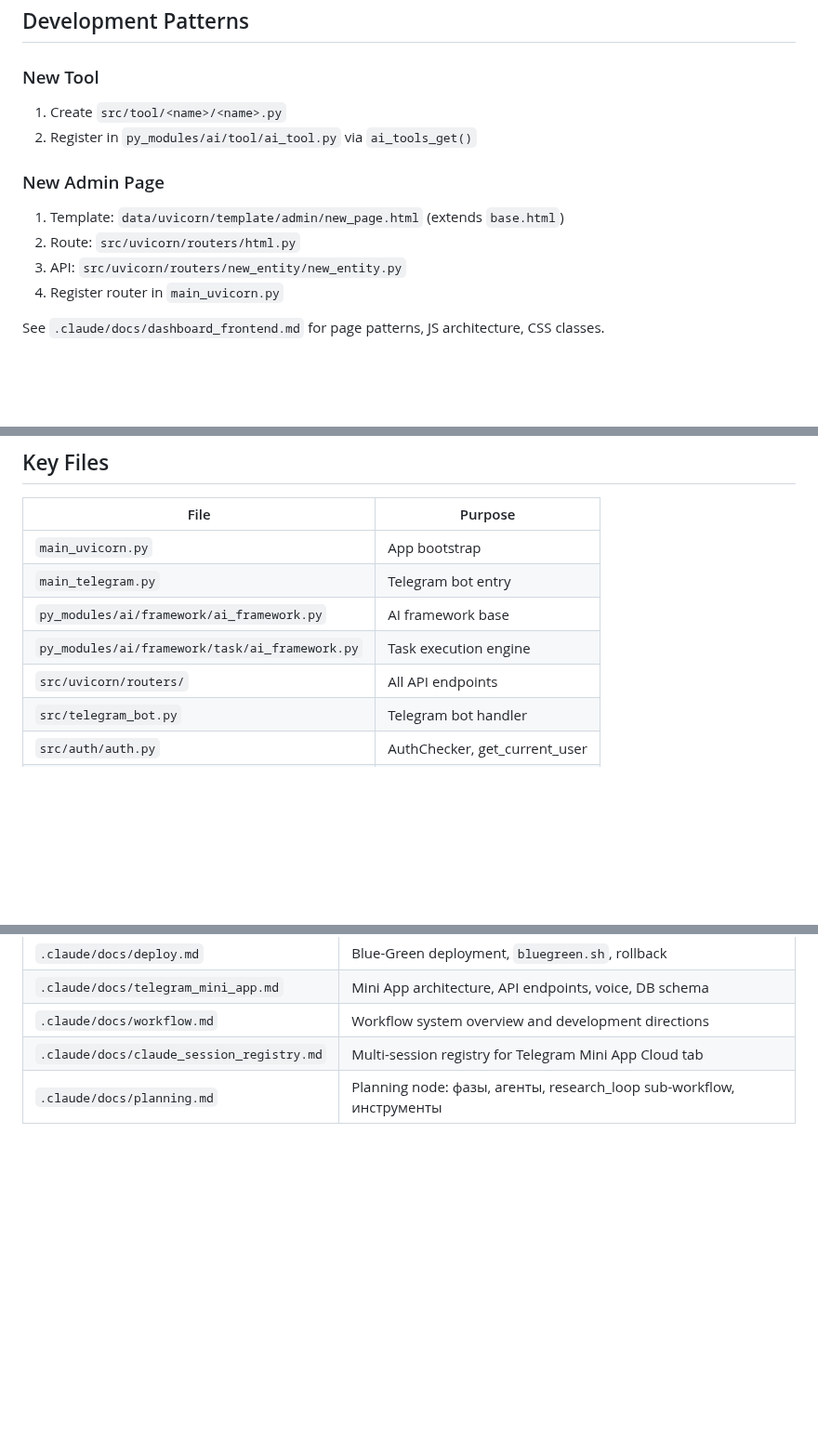
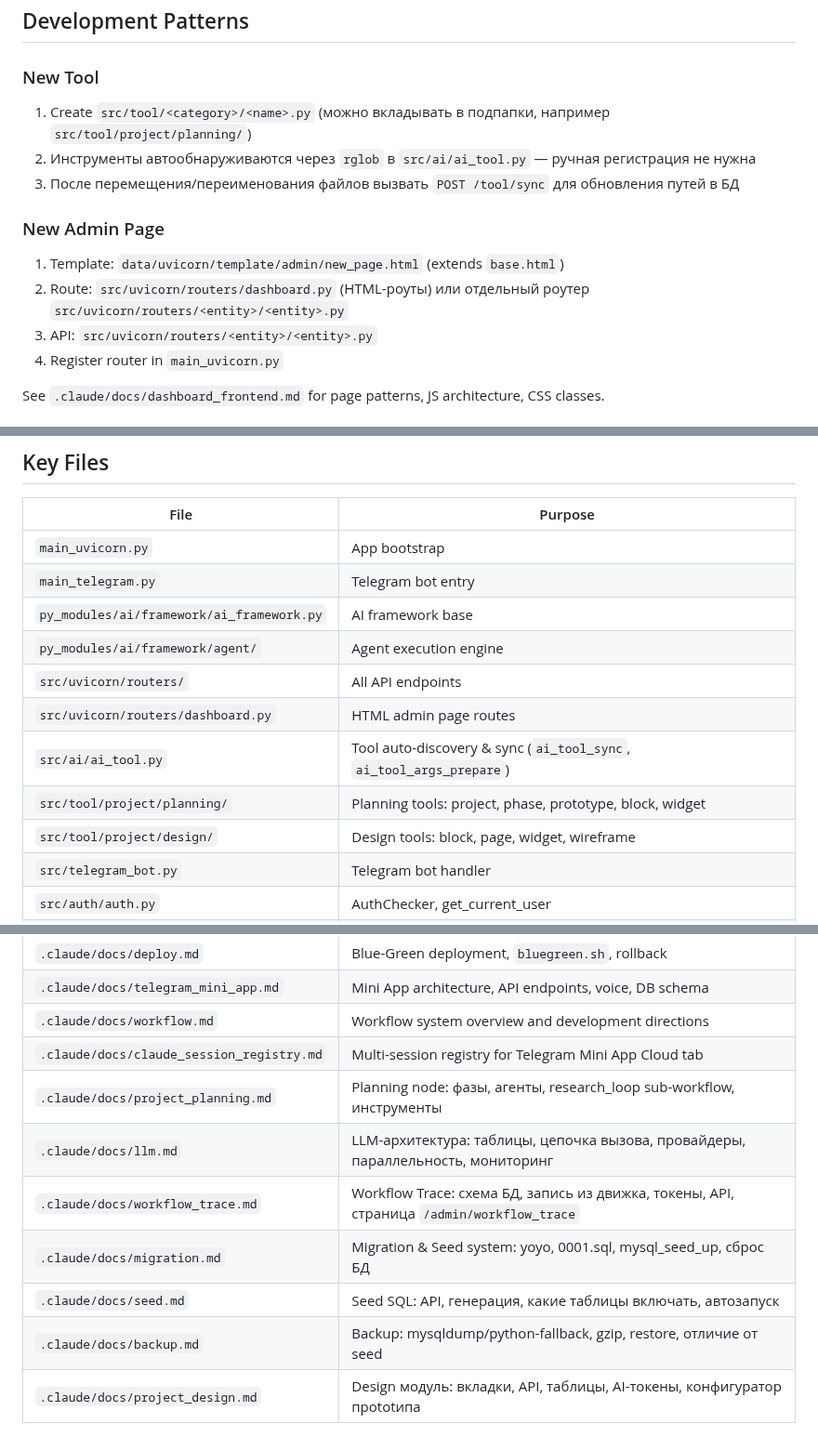
Before and after one commit to vskuba/rhapsodyai, a Markdown page: CLAUDE.md, 3 parts joined by grey strips. Shown at 93% size. Rendered like a GitHub page; blank space fills up the shorter version.

Commit message:
refactor

```diff
--- a/CLAUDE.md
+++ b/CLAUDE.md
@@ -47,13 +46,14 @@ See `.claude/docs/database.md` for schema, FK order, migration details.
 ## Development Patterns
 
 ### New Tool
-1. Create `src/tool/<name>/<name>.py`
-2. Register in `py_modules/ai/tool/ai_tool.py` via `ai_tools_get()`
+1. Create `src/tool/<category>/<name>.py` (можно вкладывать в подпапки, например `src/tool/project/planning/`)
+2. Инструменты автообнаруживаются через `rglob` в `src/ai/ai_tool.py` — ручная регистрация не нужна
+3. После перемещения/переименования файлов вызвать `POST /tool/sync` для обновления путей в БД
 
 ### New Admin Page
 1. Template: `data/uvicorn/template/admin/new_page.html` (extends `base.html`)
-2. Route: `src/uvicorn/routers/html.py`
-3. API: `src/uvicorn/routers/new_entity/new_entity.py`
+2. Route: `src/uvicorn/routers/dashboard.py` (HTML-роуты) или отдельный роутер `src/uvicorn/routers/<entity>/<entity>.py`
+3. API: `src/uvicorn/routers/<entity>/<entity>.py`
 4. Register router in `main_uvicorn.py`
 
 See `.claude/docs/dashboard_frontend.md` for page patterns, JS architecture, CSS classes.
@@ -86,8 +86,12 @@ asyncio.run(telegram_send_owner('your message'))
 | `main_uvicorn.py` | App bootstrap |
 | `main_telegram.py` | Telegram bot entry |
 | `py_modules/ai/framework/ai_framework.py` | AI framework base |
-| `py_modules/ai/framework/task/ai_framework.py` | Task execution engine |
+| `py_modules/ai/framework/agent/` | Agent execution engine |
 | `src/uvicorn/routers/` | All API endpoints |
+| `src/uvicorn/routers/dashboard.py` | HTML admin page routes |
+| `src/ai/ai_tool.py` | Tool auto-discovery & sync (`ai_tool_sync`, `ai_tool_args_prepare`) |
+| `src/tool/project/planning/` | Planning tools: project, phase, prototype, block, widget |
+| `src/tool/project/design/` | Design tools: block, page, widget, wireframe |
 | `src/telegram_bot.py` | Telegram bot handler |
 | `src/auth/auth.py` | AuthChecker, get_current_user |
 | `src/auth/auth_field_policy.py` | Field-level access policy |
@@ -104,4 +108,10 @@ asyncio.run(telegram_send_owner('your message'))
 | `.claude/docs/telegram_mini_app.md` | Mini App architecture, API endpoints, voice, DB schema |
 | `.claude/docs/workflow.md` | Workflow system overview and development directions |
 | `.claude/docs/claude_session_registry.md` | Multi-session registry for Telegram Mini App Cloud tab |
-| `.claude/docs/planning.md` | Planning node: фазы, агенты, research_loop sub-workflow, инструменты |
+| `.claude/docs/project_planning.md` | Planning node: фазы, агенты, research_loop sub-workflow, инструменты |
+| `.claude/docs/llm.md` | LLM-архитектура: таблицы, цепочка вызова, провайдеры, параллельность, мониторинг |
+| `.claude/docs/workflow_trace.md` | Workflow Trace: схема БД, запись из движка, токены, API, страница `/admin/workflow_trace` |
+| `.claude/docs/migration.md` | Migration & Seed system: yoyo, 0001.sql, mysql_seed_up, сброс БД |
+| `.claude/docs/seed.md` | Seed SQL: API, генерация, какие таблицы включать, автозапуск |
+| `.claude/docs/backup.md` | Backup: mysqldump/python-fallback, gzip, restore, отличие от seed |
+| `.claude/docs/project_design.md` | Design модуль: вкладки, API, таблицы, AI-токены, конфигуратор прototипа |
```
Also changed, not shown: other parts of CLAUDE.md (+0 -1 lines).
